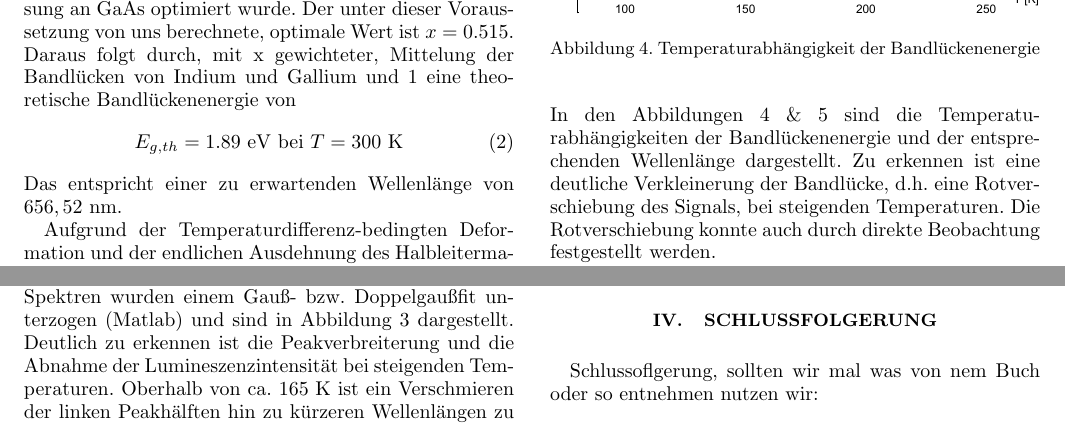
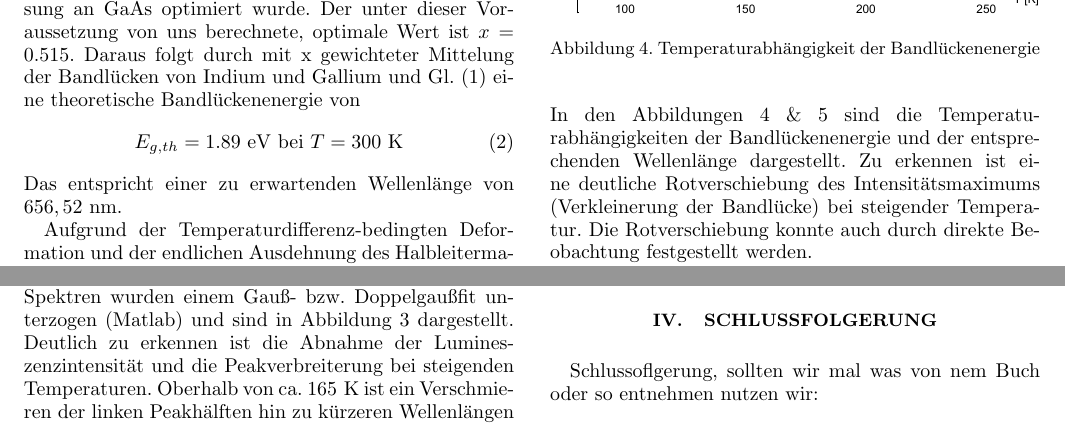
Before and after one commit to F-Praktikum-Bros/Phasendiagramme, a LaTeX paper (Protokoll/template.tex): two parts of page 2 of 4, joined at a grey line, cut so that both start at the same text. Compiled offline with pdfLaTeX; a missing bibliography style is replaced by a similar one.

Commit message:
patch 3.2.4
kleine changes

```diff
--- a/Protokoll/template.tex
+++ b/Protokoll/template.tex
@@ -98,8 +98,8 @@ abspeichert und zu einem Energiespektrum verarbeitet.\newpage
 \end{equation}
 Dazu wurde die vereinfachende Annahme getroffen, dass die Zusammensetzung des $\text{In}_x\text{Ga}_{1-x}\text{P}$
 auf Gitteranpassung an GaAs optimiert wurde. Der unter dieser Voraussetzung von uns berechnete,
-optimale Wert ist $x=0.515$. Daraus folgt durch, mit x gewichteter, Mittelung der Bandlücken von
-Indium und Gallium und \ref{eq:varshni} eine theoretische Bandlückenenergie von
+optimale Wert ist $x=0.515$. Daraus folgt durch mit x gewichteter Mittelung der Bandlücken von
+Indium und Gallium und Gl. (\ref{eq:varshni}) eine theoretische Bandlückenenergie von
 \begin{equation}
   E_{g,th} = 1.89\text{ eV}\text{ bei }T=300\text{ K}
    \label{eq:evEgap300K}
@@ -139,9 +139,9 @@ ist ein Verschmieren der linken Peakhälften hin zu kürzeren Wellenlängen zu e
 \end{figure}
 
 \noindent In den Abbildungen \ref{fig:EgapT} \& \ref{fig:lamT} sind die Temperaturabhängigkeiten der
-Bandlückenenergie und der entsprechenden Wellenlänge dargestellt. Zu erkennen ist eine deutliche
-Verkleinerung der Bandlücke, d.h. eine Rotverschiebung des Signals, bei steigenden Temperaturen.
-Die Rotverschiebung konnte auch durch direkte Beobachtung festgestellt werden.
+Bandlückenenergie und der entsprechenden Wellenlänge dargestellt. Zu erkennen ist eine deutliche Rotverschiebung des
+Intensitätsmaximums (Verkleinerung der Bandlücke) bei steigender Temperatur. Die Rotverschiebung konnte auch durch
+direkte Beobachtung festgestellt werden.
 
 Die integrierten Intensitäten der Spektrallinien sind in Abb. \ref{fig:intInt} dargestellt.
 
```
Also changed, not shown: Protokoll/template.pdf, Protokoll/template.tex (6 more changed lines), 3 other files.
